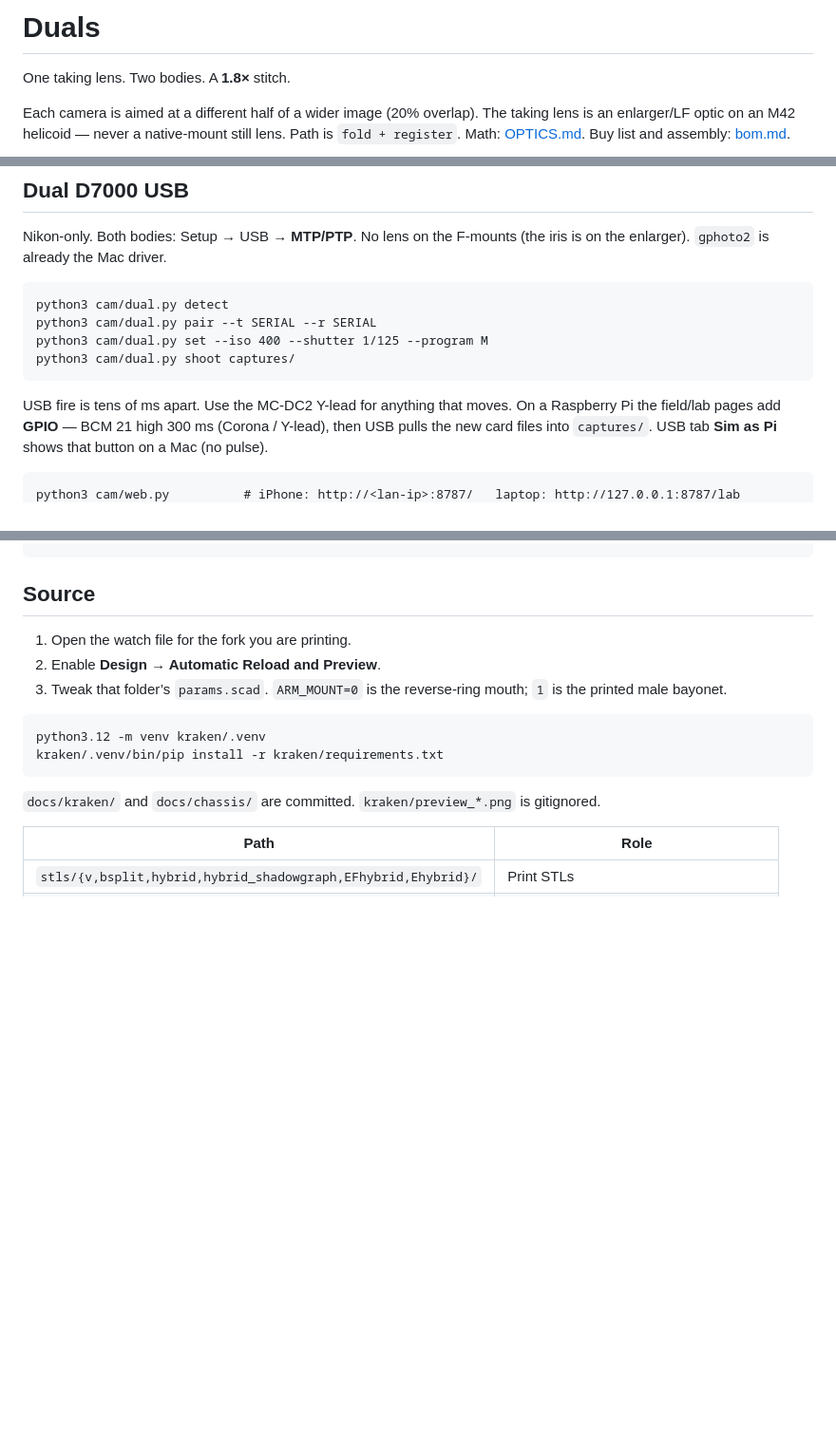
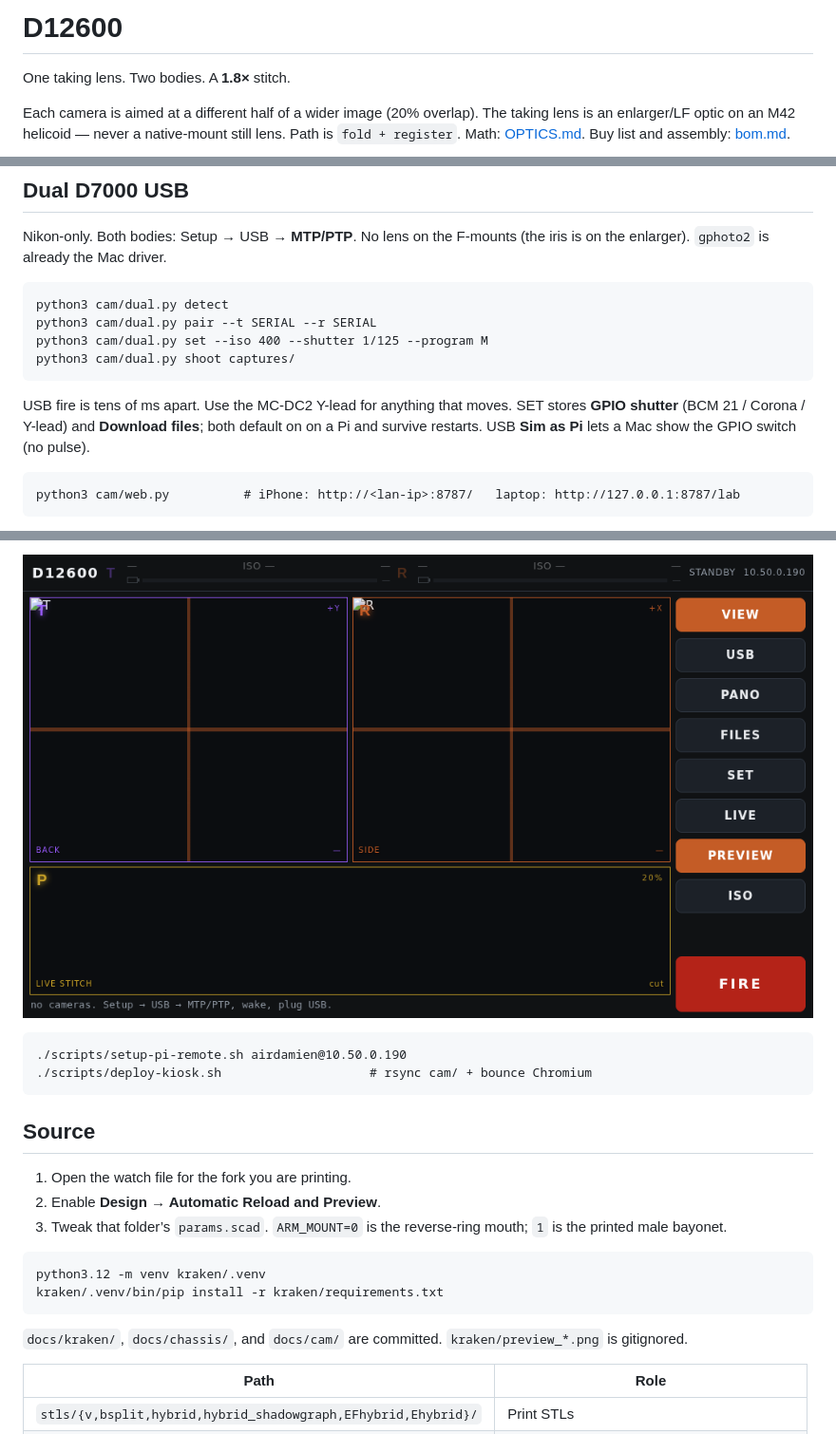
Before and after one commit to airdamien/FXPAN, a Markdown page: README.md, 3 parts joined by grey strips. Shown at 95% size. Rendered like a GitHub page; pictures changed too: docs/cam/preview.png (added); blank space fills up the shorter version.

Commit message:
Name the field kiosk D12600 and keep the 10.1" panel in Chromium.
Co-authored-by: Cursor <cursoragent@cursor.com>

````diff
--- a/README.md
+++ b/README.md
@@ -1,4 +1,4 @@
-# Duals
+# D12600
 
 One taking lens. Two bodies. A **1.8×** stitch.
 
@@ -187,7 +187,7 @@ python3 cam/dual.py set --iso 400 --shutter 1/125 --program M
 python3 cam/dual.py shoot captures/
 ```
 
-USB fire is tens of ms apart. Use the MC-DC2 Y-lead for anything that moves. On a Raspberry Pi the field/lab pages add **GPIO** — BCM 21 high 300 ms (Corona / Y-lead), then USB pulls the new card files into `captures/`. USB tab **Sim as Pi** shows that button on a Mac (no pulse).
+USB fire is tens of ms apart. Use the MC-DC2 Y-lead for anything that moves. SET stores **GPIO shutter** (BCM 21 / Corona / Y-lead) and **Download files**; both default on on a Pi and survive restarts. USB **Sim as Pi** lets a Mac show the GPIO switch (no pulse).
 
 ```
 python3 cam/web.py          # iPhone: http://<lan-ip>:8787/   laptop: http://127.0.0.1:8787/lab
@@ -194,3 +208,8 @@ python3 cam/web.py          # iPhone: http://<lan-ip>:8787/   laptop: http://127
+![PREVIEW](docs/cam/preview.png)
+
+```
+./scripts/setup-pi-remote.sh airdamien@10.50.0.190
+./scripts/deploy-kiosk.sh                    # rsync cam/ + bounce Chromium
 ```
 
 ## Source
@@ -204,7 +223,7 @@ python3.12 -m venv kraken/.venv
 kraken/.venv/bin/pip install -r kraken/requirements.txt
 ```
 
-`docs/kraken/` and `docs/chassis/` are committed. `kraken/preview_*.png` is gitignored.
+`docs/kraken/`, `docs/chassis/`, and `docs/cam/` are committed. `kraken/preview_*.png` is gitignored.
 
 | Path | Role |
 |------|------|
````
Also changed, not shown: other parts of README.md (+15 -0 lines), docs/cam/iso.png (added), docs/cam/set.png (added), docs/cam/usb.png (added), docs/cam/view.png (added), 12 other files.
